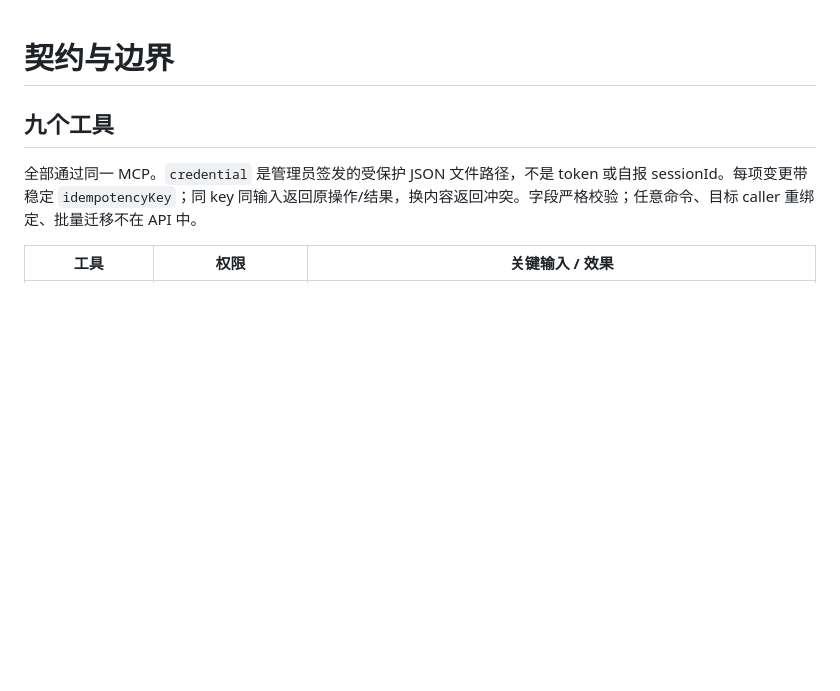
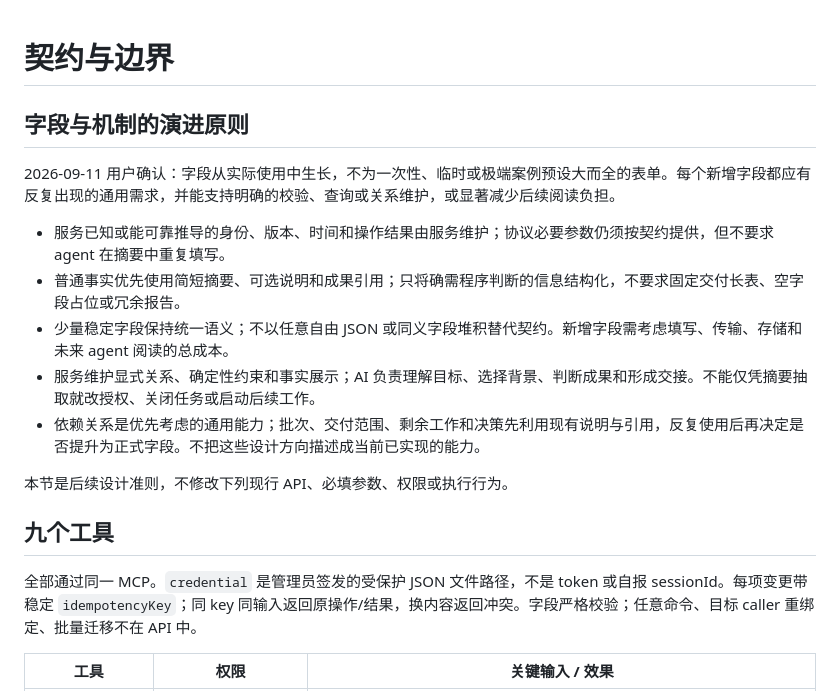
Before and after one commit to waksana/cockpit-task, a Markdown page: docs/contract.md, the part around the change. GitHub-like rendering; blank space fills up the shorter version.

Commit message:
docs: define usage-driven field evolution principles
Co-authored-by: Copilot <223556219+Copilot@users.noreply.github.com>

```diff
--- a/docs/contract.md
+++ b/docs/contract.md
@@ -1,4 +1,16 @@
 # 契约与边界
+
+## 字段与机制的演进原则
+
+2026-09-11 用户确认：字段从实际使用中生长，不为一次性、临时或极端案例预设大而全的表单。每个新增字段都应有反复出现的通用需求，并能支持明确的校验、查询或关系维护，或显著减少后续阅读负担。
+
+- 服务已知或能可靠推导的身份、版本、时间和操作结果由服务维护；协议必要参数仍须按契约提供，但不要求 agent 在摘要中重复填写。
+- 普通事实优先使用简短摘要、可选说明和成果引用；只将确需程序判断的信息结构化，不要求固定交付长表、空字段占位或冗余报告。
+- 少量稳定字段保持统一语义；不以任意自由 JSON 或同义字段堆积替代契约。新增字段需考虑填写、传输、存储和未来 agent 阅读的总成本。
+- 服务维护显式关系、确定性约束和事实展示；AI 负责理解目标、选择背景、判断成果和形成交接。不能仅凭摘要抽取就改授权、关闭任务或启动后续工作。
+- 依赖关系是优先考虑的通用能力；批次、交付范围、剩余工作和决策先利用现有说明与引用，反复使用后再决定是否提升为正式字段。不把这些设计方向描述成当前已实现的能力。
+
+本节是后续设计准则，不修改下列现行 API、必填参数、权限或执行行为。
 
 ## 九个工具
 
```
